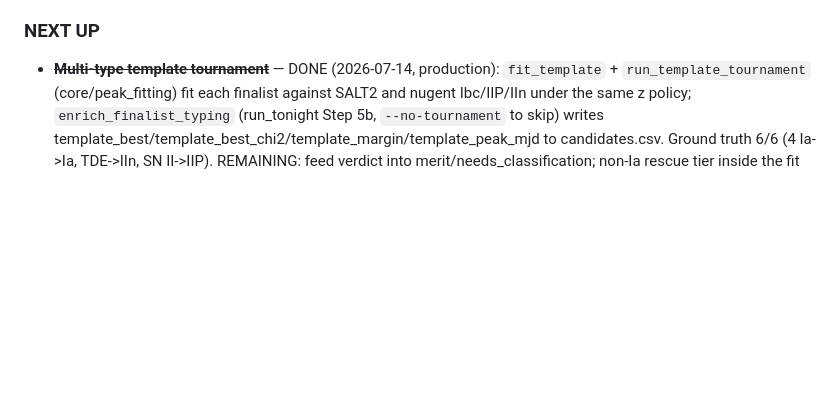
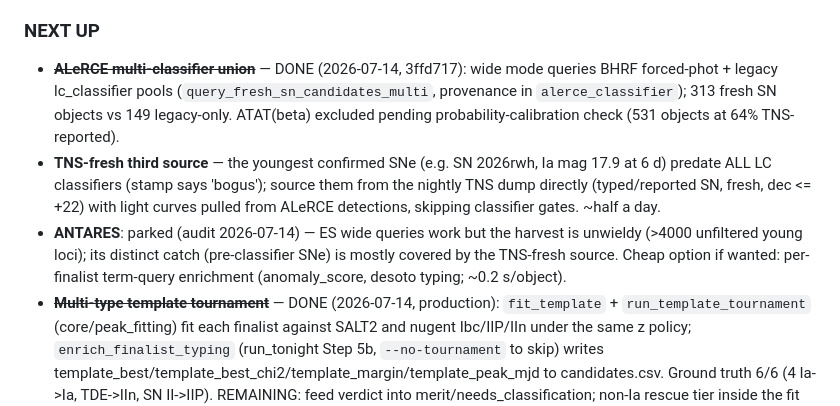
Before and after one commit to akumgill/RubinAlerts, a Markdown page: CLAUDE.md, the part around the change. GitHub-like rendering; blank space fills up the shorter version.

Commit message:
docs: roadmap — classifier union done; TNS-fresh source + ANTARES verdict
Co-Authored-By: Claude Fable 5 <noreply@anthropic.com>

```diff
--- a/CLAUDE.md
+++ b/CLAUDE.md
@@ -123,6 +123,21 @@ loop — R17 Baade docstring, R3 state path, R8 quartile docs, etc. See
    agreement stats; TNS xm first-non-null across alerts.
 
 ### NEXT UP
+- ~~**ALeRCE multi-classifier union**~~ — DONE (2026-07-14, 3ffd717):
+  wide mode queries BHRF forced-phot + legacy lc_classifier pools
+  (`query_fresh_sn_candidates_multi`, provenance in `alerce_classifier`);
+  313 fresh SN objects vs 149 legacy-only. ATAT(beta) excluded pending
+  probability-calibration check (531 objects at 64% TNS-reported).
+- **TNS-fresh third source** — the youngest confirmed SNe (e.g. SN 2026rwh,
+  Ia mag 17.9 at 6 d) predate ALL LC classifiers (stamp says 'bogus');
+  source them from the nightly TNS dump directly (typed/reported SN, fresh,
+  dec <= +22) with light curves pulled from ALeRCE detections, skipping
+  classifier gates. ~half a day.
+- **ANTARES**: parked (audit 2026-07-14) — ES wide queries work but the
+  harvest is unwieldy (>4000 unfiltered young loci); its distinct catch
+  (pre-classifier SNe) is mostly covered by the TNS-fresh source. Cheap
+  option if wanted: per-finalist term-query enrichment (anomaly_score,
+  desoto typing; ~0.2 s/object).
 - ~~**Multi-type template tournament**~~ — DONE (2026-07-14, production):
   `fit_template` + `run_template_tournament` (core/peak_fitting) fit each
   finalist against SALT2 and nugent Ibc/IIP/IIn under the same z policy;
```
